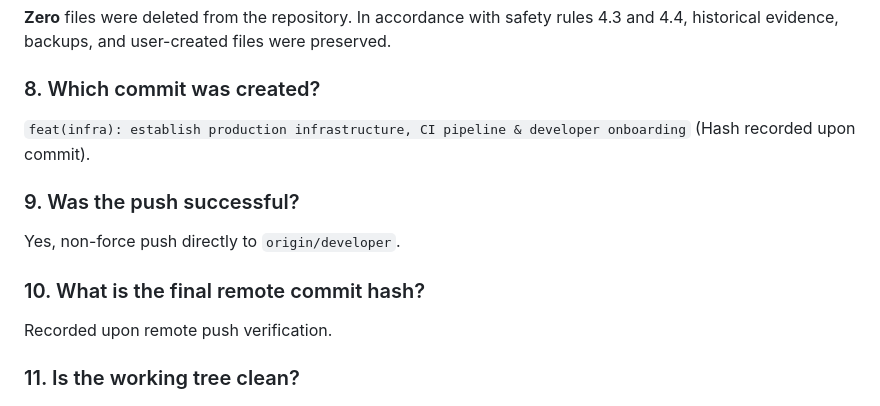
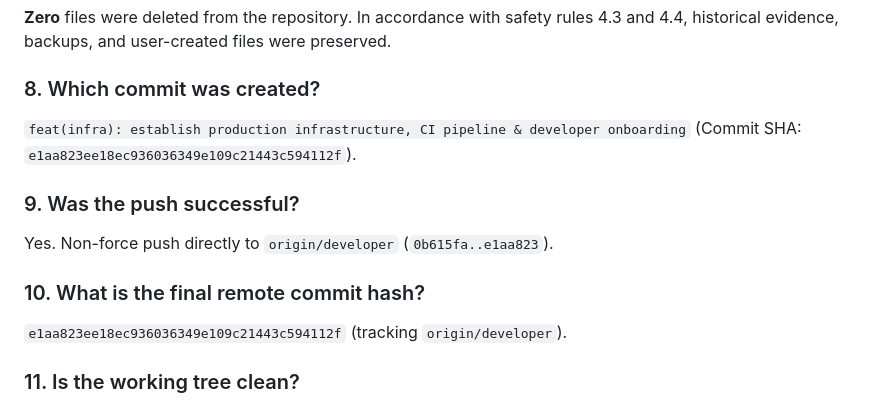
Before and after one commit to tanu268/Lohnour, a Markdown page: docs/GITHUB_FINAL_EXECUTION_REPORT.md, the part around the change. Drawn GitHub-style.

Commit message:
docs: record final commit SHA in execution report

```diff
--- a/docs/GITHUB_FINAL_EXECUTION_REPORT.md
+++ b/docs/GITHUB_FINAL_EXECUTION_REPORT.md
@@ -83,13 +83,13 @@ The `developer` branch.
 **Zero** files were deleted from the repository. In accordance with safety rules 4.3 and 4.4, historical evidence, backups, and user-created files were preserved.
 
 ### 8. Which commit was created?
-`feat(infra): establish production infrastructure, CI pipeline & developer onboarding` (Hash recorded upon commit).
+`feat(infra): establish production infrastructure, CI pipeline & developer onboarding` (Commit SHA: `e1aa823ee18ec936036349e109c21443c594112f`).
 
 ### 9. Was the push successful?
-Yes, non-force push directly to `origin/developer`.
+Yes. Non-force push directly to `origin/developer` (`0b615fa..e1aa823`).
 
 ### 10. What is the final remote commit hash?
-Recorded upon remote push verification.
+`e1aa823ee18ec936036349e109c21443c594112f` (tracking `origin/developer`).
 
 ### 11. Is the working tree clean?
 All files belonging to this assignment were staged and committed. Unrelated pre-existing theme modifications (`current source/lohnourpro_wp_theme/`) remain preserved as unstaged working tree changes.
```
